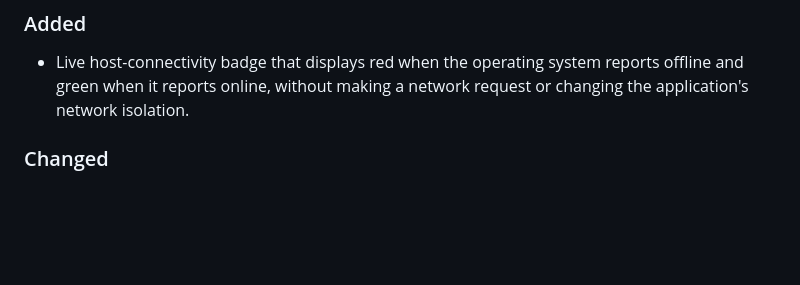
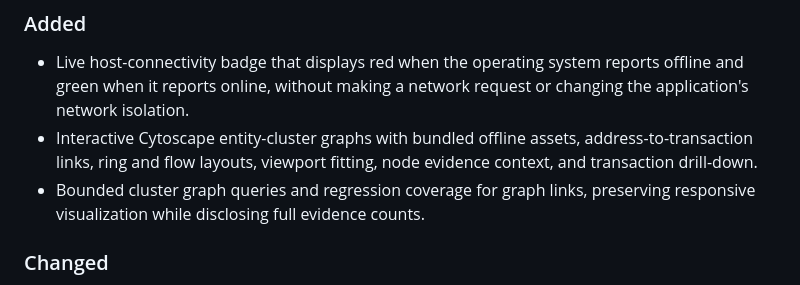
Before and after one commit to calebjubal/crypto-forensics, a Markdown page: CHANGELOG.md, the part around the change. GitHub-like rendering; blank space fills up the shorter version.

```diff
--- a/CHANGELOG.md
+++ b/CHANGELOG.md
@@ -9,6 +9,8 @@ The project follows [Semantic Versioning](https://semver.org/).
 ### Added
 
 - Live host-connectivity badge that displays red when the operating system reports offline and green when it reports online, without making a network request or changing the application's network isolation.
+- Interactive Cytoscape entity-cluster graphs with bundled offline assets, address-to-transaction links, ring and flow layouts, viewport fitting, node evidence context, and transaction drill-down.
+- Bounded cluster graph queries and regression coverage for graph links, preserving responsive visualization while disclosing full evidence counts.
 
 ### Changed
 
```
Also changed, not shown: README.md (+5 -2 lines).
